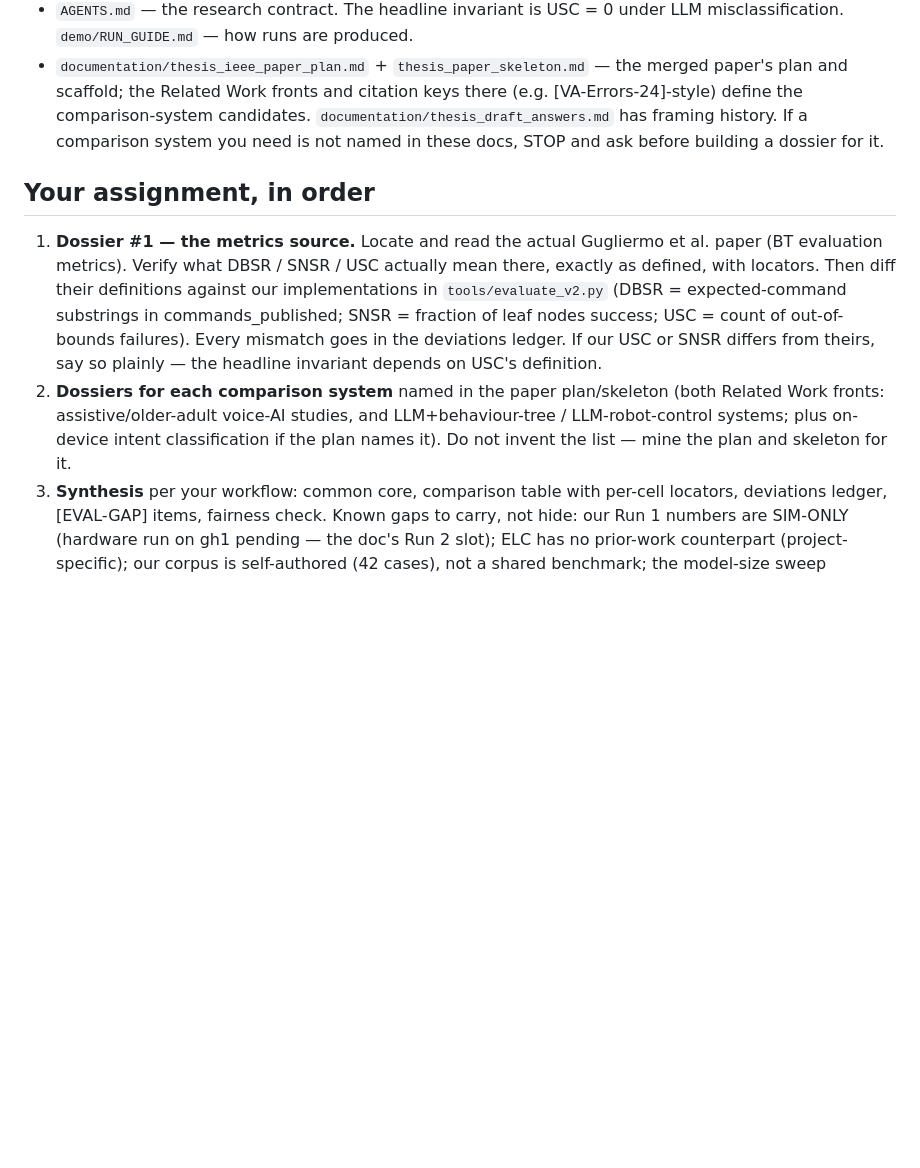
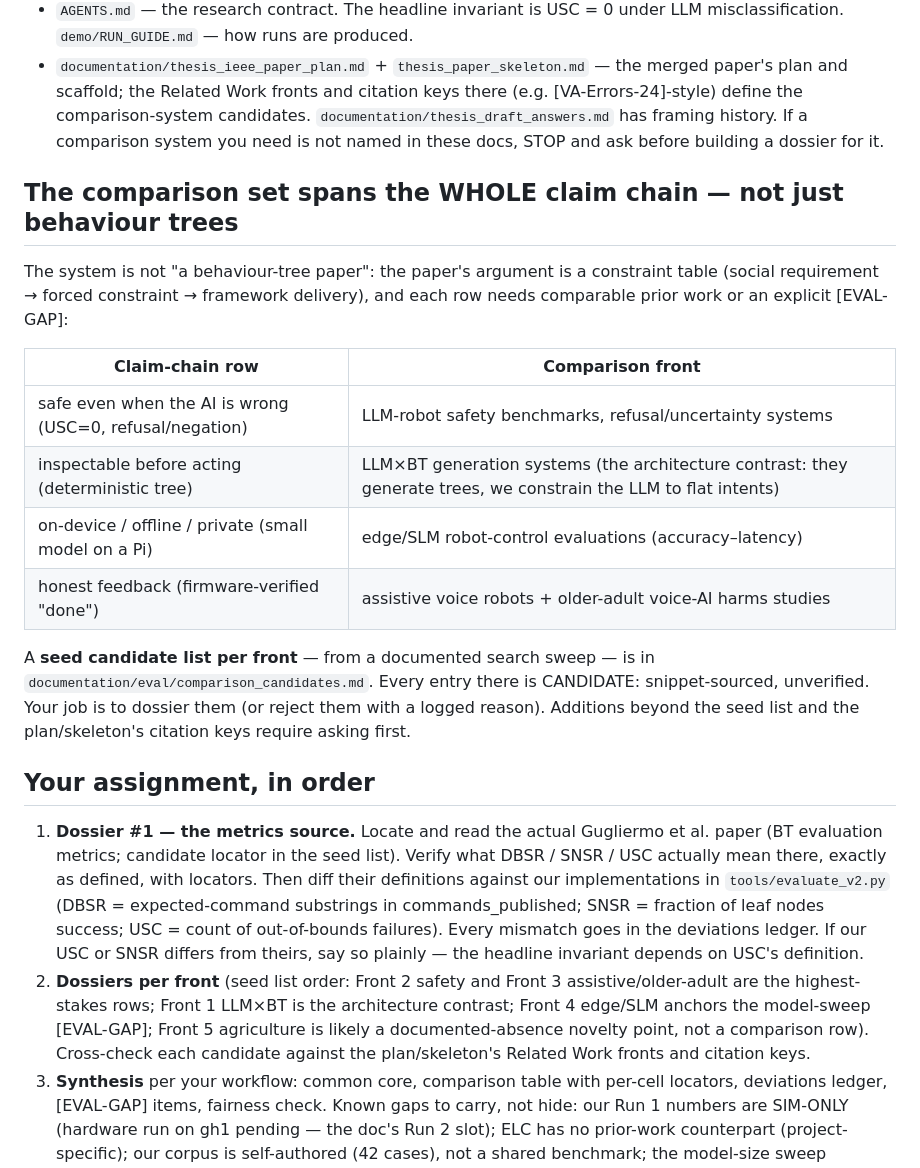
Before and after one commit to rishabh12j/voice-farmbot, a Markdown page: documentation/eval/EVAL_TASK.md, the part around the change. Drawn GitHub-style; blank space fills up the shorter version.

```diff
--- a/documentation/eval/EVAL_TASK.md
+++ b/documentation/eval/EVAL_TASK.md
@@ -57,22 +57,43 @@ Two constraints from the paper plan are binding on your design:
   If a comparison system you need is not named in these docs, STOP and ask
   before building a dossier for it.
 
+## The comparison set spans the WHOLE claim chain — not just behaviour trees
+
+The system is not "a behaviour-tree paper": the paper's argument is a
+constraint table (social requirement → forced constraint → framework
+delivery), and each row needs comparable prior work or an explicit
+[EVAL-GAP]:
+
+| Claim-chain row | Comparison front |
+|---|---|
+| safe even when the AI is wrong (USC=0, refusal/negation) | LLM-robot safety benchmarks, refusal/uncertainty systems |
+| inspectable before acting (deterministic tree) | LLM×BT generation systems (the architecture contrast: they generate trees, we constrain the LLM to flat intents) |
+| on-device / offline / private (small model on a Pi) | edge/SLM robot-control evaluations (accuracy–latency) |
+| honest feedback (firmware-verified "done") | assistive voice robots + older-adult voice-AI harms studies |
+
+A **seed candidate list per front** — from a documented search sweep — is in
+`documentation/eval/comparison_candidates.md`. Every entry there is CANDIDATE:
+snippet-sourced, unverified. Your job is to dossier them (or reject them with
+a logged reason). Additions beyond the seed list and the plan/skeleton's
+citation keys require asking first.
+
 ## Your assignment, in order
 
 1. **Dossier #1 — the metrics source.** Locate and read the actual
-   Gugliermo et al. paper (BT evaluation metrics). Verify what DBSR / SNSR /
-   USC actually mean there, exactly as defined, with locators. Then diff
-   their definitions against our implementations in `tools/evaluate_v2.py`
-   (DBSR = expected-command substrings in commands_published; SNSR = fraction
-   of leaf nodes success; USC = count of out-of-bounds failures). Every
-   mismatch goes in the deviations ledger. If our USC or SNSR differs from
-   theirs, say so plainly — the headline invariant depends on USC's
-   definition.
-2. **Dossiers for each comparison system** named in the paper plan/skeleton
-   (both Related Work fronts: assistive/older-adult voice-AI studies, and
-   LLM+behaviour-tree / LLM-robot-control systems; plus on-device intent
-   classification if the plan names it). Do not invent the list — mine the
-   plan and skeleton for it.
+   Gugliermo et al. paper (BT evaluation metrics; candidate locator in the
+   seed list). Verify what DBSR / SNSR / USC actually mean there, exactly as
+   defined, with locators. Then diff their definitions against our
+   implementations in `tools/evaluate_v2.py` (DBSR = expected-command
+   substrings in commands_published; SNSR = fraction of leaf nodes success;
+   USC = count of out-of-bounds failures). Every mismatch goes in the
+   deviations ledger. If our USC or SNSR differs from theirs, say so plainly
+   — the headline invariant depends on USC's definition.
+2. **Dossiers per front** (seed list order: Front 2 safety and Front 3
+   assistive/older-adult are the highest-stakes rows; Front 1 LLM×BT is the
+   architecture contrast; Front 4 edge/SLM anchors the model-sweep
+   [EVAL-GAP]; Front 5 agriculture is likely a documented-absence novelty
+   point, not a comparison row). Cross-check each candidate against the
+   plan/skeleton's Related Work fronts and citation keys.
 3. **Synthesis** per your workflow: common core, comparison table with
    per-cell locators, deviations ledger, [EVAL-GAP] items, fairness check.
    Known gaps to carry, not hide: our Run 1 numbers are SIM-ONLY (hardware
```
Also changed, not shown: documentation/eval/comparison_candidates.md (added, +72 -0 lines).
